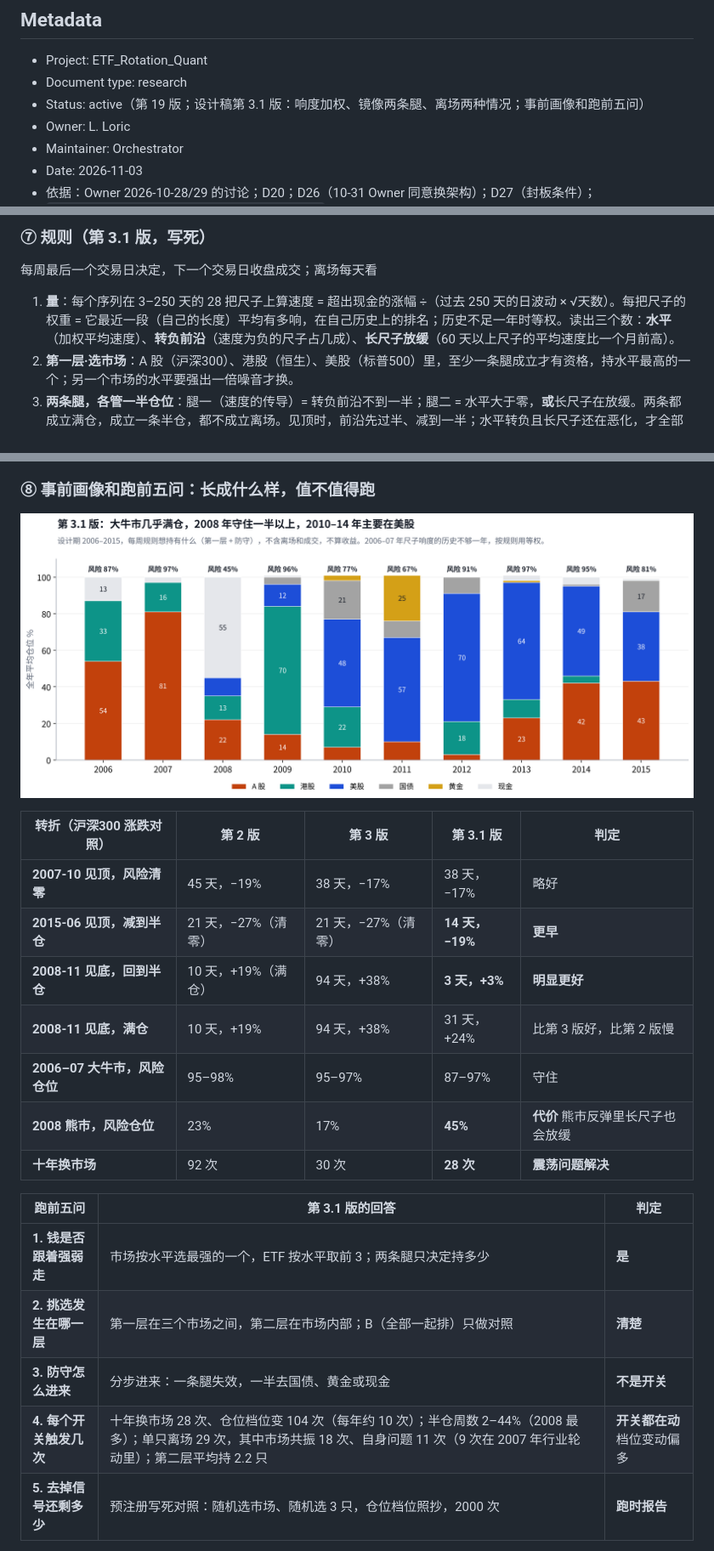
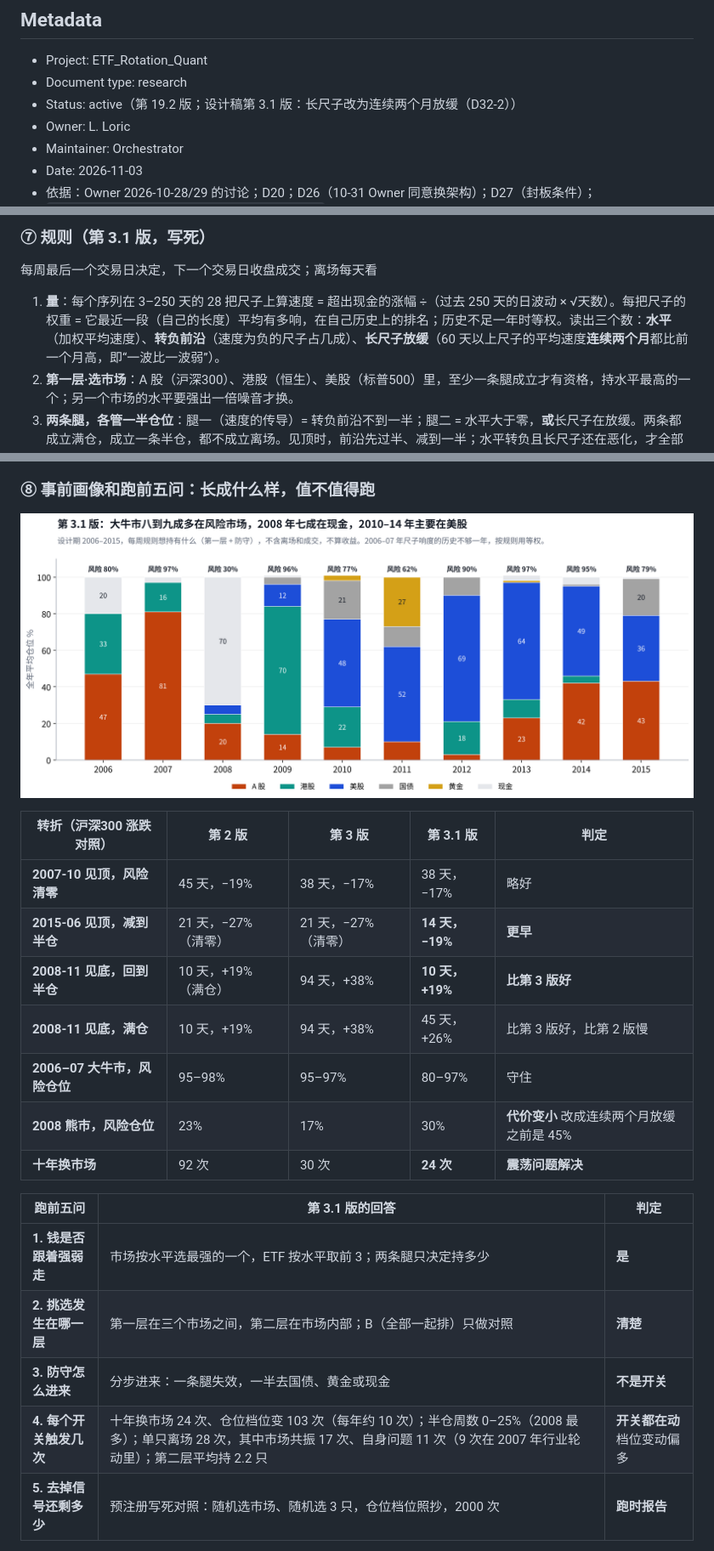
Before and after one commit to Entropy-Reduction-AI/ETF_Rotation_Quant, a Markdown page: docs/owner/v5-research-memo.md, 3 parts joined by grey strips. Shown at 85% size. Rendered like a GitHub page; pictures changed too: docs/assets/v5-memo/m17-profile31.png.

Commit message:
v5 研究备忘 19.2：长尺子连续两个月放缓（D32-2），画像更新
Co-Authored-By: Claude Opus 5.5 <noreply@anthropic.com>
Claude-Session: https://claude.ai/code/session_01PmXaEwvnhMrSzwWPeiEpbL

```diff
--- a/docs/owner/v5-research-memo.md
+++ b/docs/owner/v5-research-memo.md
@@ -4,7 +4,7 @@
 
 - Project: ETF_Rotation_Quant
 - Document type: research
-- Status: active（第 19 版；设计稿第 3.1 版：响度加权、镜像两条腿、离场两种情况；事前画像和跑前五问）
+- Status: active（第 19.2 版；设计稿第 3.1 版：长尺子改为连续两个月放缓（D32-2））
 - Owner: L. Loric
 - Maintainer: Orchestrator
 - Date: 2026-11-03
@@ -256,7 +256,7 @@ v5 原版：两层 + 防守位
 
 每周最后一个交易日决定，下一个交易日收盘成交；离场每天看
 
-1. **量**：每个序列在 3–250 天的 28 把尺子上算速度 = 超出现金的涨幅 ÷（过去 250 天的日波动 × √天数）。每把尺子的权重 = 它最近一段（自己的长度）平均有多响，在自己历史上的排名；历史不足一年时等权。读出三个数：**水平**（加权平均速度）、**转负前沿**（速度为负的尺子占几成）、**长尺子放缓**（60 天以上尺子的平均速度比一个月前高）。
+1. **量**：每个序列在 3–250 天的 28 把尺子上算速度 = 超出现金的涨幅 ÷（过去 250 天的日波动 × √天数）。每把尺子的权重 = 它最近一段（自己的长度）平均有多响，在自己历史上的排名；历史不足一年时等权。读出三个数：**水平**（加权平均速度）、**转负前沿**（速度为负的尺子占几成）、**长尺子放缓**（60 天以上尺子的平均速度**连续两个月**都比前一个月高，即“一波比一波弱”）。
 2. **第一层·选市场**：A 股（沪深300）、港股（恒生）、美股（标普500）里，至少一条腿成立才有资格，持水平最高的一个；另一个市场的水平要强出一倍噪音才换。
 3. **两条腿，各管一半仓位**：腿一（速度的传导）= 转负前沿不到一半；腿二 = 水平大于零，**或**长尺子在放缓。两条都成立满仓，成立一条半仓，都不成立离场。见顶时，前沿先过半、减到一半；水平转负且长尺子还在恶化，才全部离场。见底时，前沿退回一半以下、或长尺子开始放缓，就先回来一半。
 4. **防守**：没放进风险市场的那部分，在国债、黄金里取水平大于零且最高的（换另一只同样要强出一倍噪音）；都不行拿现金。
@@ -273,18 +273,18 @@ v5 原版：两层 + 防守位
 | --- | --- | --- | --- | --- |
 | **2007-10 见顶，风险清零** | 45 天，−19% | 38 天，−17% | 38 天，−17% | 略好 |
 | **2015-06 见顶，减到半仓** | 21 天，−27%（清零） | 21 天，−27%（清零） | **14 天，−19%** | **更早** |
-| **2008-11 见底，回到半仓** | 10 天，+19%（满仓） | 94 天，+38% | **3 天，+3%** | **明显更好** |
-| **2008-11 见底，满仓** | 10 天，+19% | 94 天，+38% | 31 天，+24% | 比第 3 版好，比第 2 版慢 |
-| **2006–07 大牛市，风险仓位** | 95–98% | 95–97% | 87–97% | 守住 |
-| **2008 熊市，风险仓位** | 23% | 17% | **45%** | **代价** 熊市反弹里长尺子也会放缓 |
-| **十年换市场** | 92 次 | 30 次 | **28 次** | **震荡问题解决** |
+| **2008-11 见底，回到半仓** | 10 天，+19%（满仓） | 94 天，+38% | **10 天，+19%** | **比第 3 版好** |
+| **2008-11 见底，满仓** | 10 天，+19% | 94 天，+38% | 45 天，+26% | 比第 3 版好，比第 2 版慢 |
+| **2006–07 大牛市，风险仓位** | 95–98% | 95–97% | 80–97% | 守住 |
+| **2008 熊市，风险仓位** | 23% | 17% | 30% | **代价变小** 改成连续两个月放缓之前是 45% |
+| **十年换市场** | 92 次 | 30 次 | **24 次** | **震荡问题解决** |
 
 | 跑前五问 | 第 3.1 版的回答 | 判定 |
 | --- | --- | --- |
 | **1. 钱是否跟着强弱走** | 市场按水平选最强的一个，ETF 按水平取前 3；两条腿只决定持多少 | **是** |
 | **2. 挑选发生在哪一层** | 第一层在三个市场之间，第二层在市场内部；B（全部一起排）只做对照 | **清楚** |
 | **3. 防守怎么进来** | 分步进来：一条腿失效，一半去国债、黄金或现金 | **不是开关** |
-| **4. 每个开关触发几次** | 十年换市场 28 次、仓位档位变 104 次（每年约 10 次）；半仓周数 2–44%（2008 最多）；单只离场 29 次，其中市场共振 18 次、自身问题 11 次（9 次在 2007 年行业轮动里）；第二层平均持 2.2 只 | **开关都在动** 档位变动偏多 |
+| **4. 每个开关触发几次** | 十年换市场 24 次、仓位档位变 103 次（每年约 10 次）；半仓周数 0–25%（2008 最多）；单只离场 28 次，其中市场共振 17 次、自身问题 11 次（9 次在 2007 年行业轮动里）；第二层平均持 2.2 只 | **开关都在动** 档位变动偏多 |
 | **5. 去掉信号还剩多少** | 预注册写死对照：随机选市场、随机选 3 只，仓位档位照抄，2000 次 | **跑时报告** |
 
 画像只算规则想持有什么，不算收益；2015 年以前的数据，计入诊断次数。2009 年七成在港股（水平高于 A 股，噪音带没让换），那年沪深300 涨幅大得多，这是和基准比最可能大输的一年。
```
Also changed, not shown: 1 other file.
